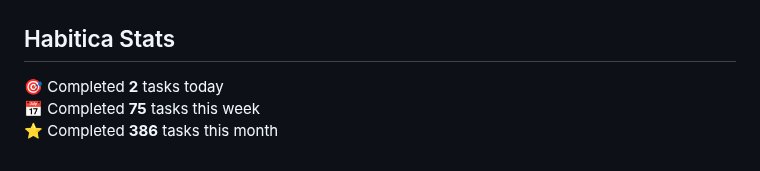
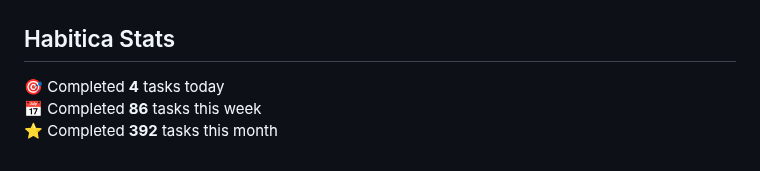
Before and after one commit to oleksandryalovyi/oleksandryalovyi, a Markdown page: README.md, the part around the change. GitHub-like rendering.

Commit message:
chore: update habitica stats in README

```diff
--- a/README.md
+++ b/README.md
@@ -33,7 +33,7 @@
 ## Habitica Stats
 
 <!-- HABITICA:START -->
-🎯  Completed **2** tasks today
-📅  Completed **75** tasks this week
-⭐  Completed **386** tasks this month
+🎯  Completed **4** tasks today
+📅  Completed **86** tasks this week
+⭐  Completed **392** tasks this month
 <!-- HABITICA:END -->
```
